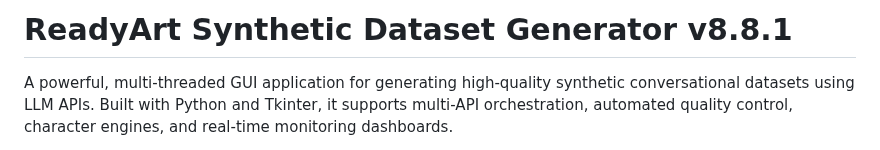
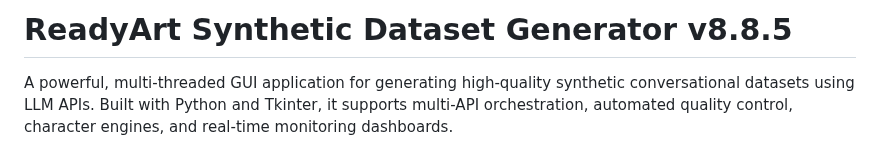
Before and after one commit to Ready-Art/Synthetic-Dataset-Generator, a Markdown page: README.md, the part around the change. Drawn GitHub-style.

```diff
--- a/README.md
+++ b/README.md
@@ -1,4 +1,4 @@
-# ReadyArt Synthetic Dataset Generator v8.8.1
+# ReadyArt Synthetic Dataset Generator v8.8.5
 
 A powerful, multi-threaded GUI application for generating high-quality synthetic conversational datasets using LLM APIs. Built with Python and Tkinter, it supports multi-API orchestration, automated quality control, character engines, and real-time monitoring dashboards.
 
```
